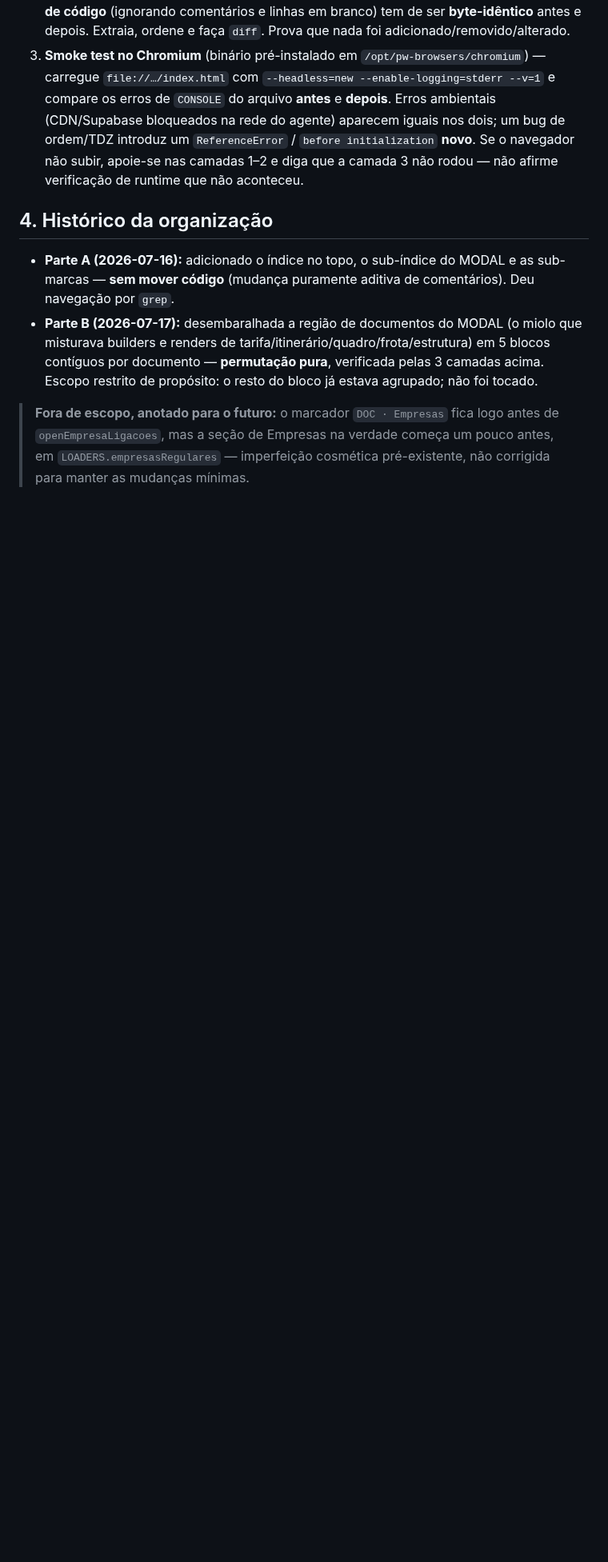
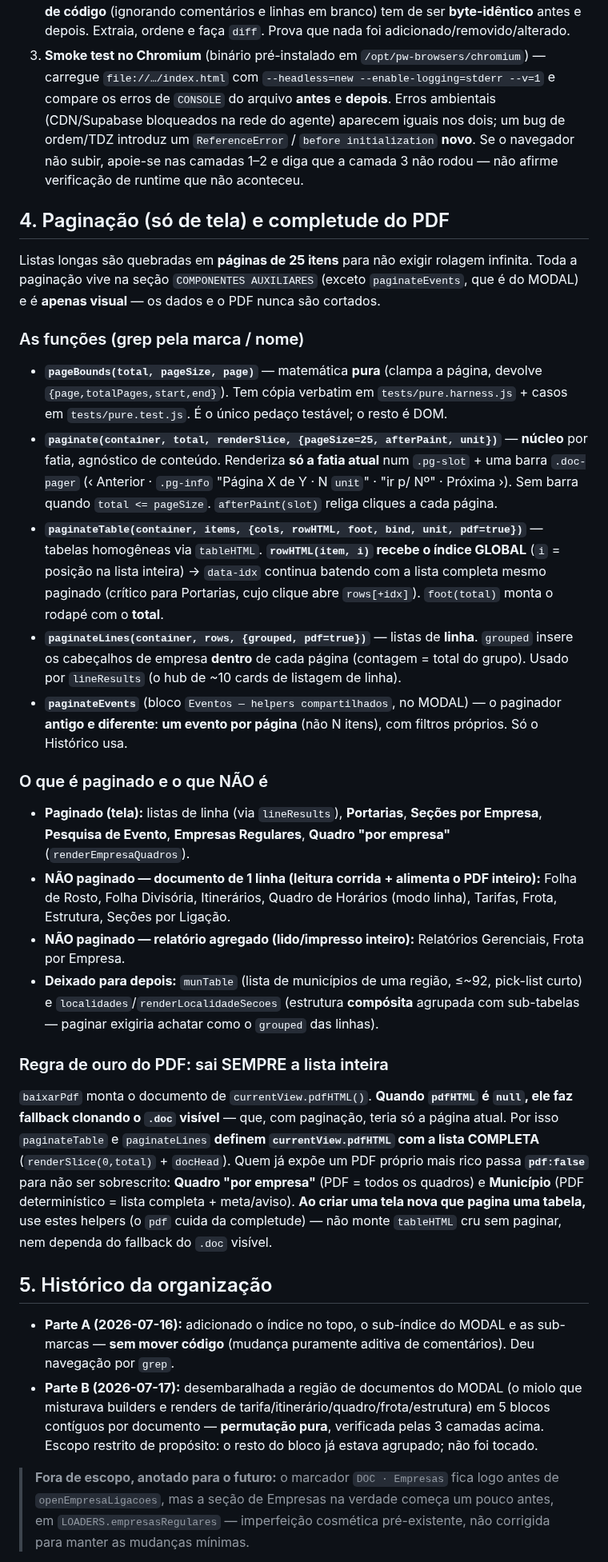
Before and after one commit to LucasMolinari9/LucasCTEC, a Markdown page: docs/estrutura-frontend.md, the part around one of its changes. Shown at 80% size. Drawn GitHub-style; blank space fills up the shorter version.

Commit message:
Documenta a paginação de tela e a regra de completude do PDF
- docs/estrutura-frontend.md: nova seção §4 "Paginação (só de tela) e
  completude do PDF" (pageBounds/paginate/paginateTable/paginateLines vs
  paginateEvents; o que é/não é paginado; regra de ouro do PDF com pdf:false;
  índice global do clique nas Portarias). Histórico renumerado p/ §5 com a
  Parte C (2026-07-18) descrevendo as três rodadas.
- CLAUDE.md: mapa de código (COMPONENTES AUXILIARES lista os paginadores) e
  duas armadilhas — corte de 300 removido em lineResults; paginação é só de
  tela e o PDF sai inteiro (fallback do baixarPdf + pdf:false).

Co-Authored-By: Claude Opus 4.8 <noreply@anthropic.com>
Claude-Session: https://claude.ai/code/session_011tdsFYtwjoBEAxMTZRbZiV

```diff
--- a/docs/estrutura-frontend.md
+++ b/docs/estrutura-frontend.md
@@ -95,7 +95,56 @@ ordem/TDZ em runtime. Ao mover código, use as 3 camadas:
    `before initialization` **novo**. Se o navegador não subir, apoie-se nas camadas 1–2 e diga que a
    camada 3 não rodou — não afirme verificação de runtime que não aconteceu.
 
-## 4. Histórico da organização
+## 4. Paginação (só de tela) e completude do PDF
+
+Listas longas são quebradas em **páginas de 25 itens** para não exigir rolagem infinita. Toda a
+paginação vive na seção `COMPONENTES AUXILIARES` (exceto `paginateEvents`, que é do MODAL) e é
+**apenas visual** — os dados e o PDF nunca são cortados.
+
+### As funções (grep pela marca / nome)
+
+- **`pageBounds(total, pageSize, page)`** — matemática **pura** (clampa a página, devolve
+  `{page,totalPages,start,end}`). Tem cópia verbatim em `tests/pure.harness.js` + casos em
+  `tests/pure.test.js`. É o único pedaço testável; o resto é DOM.
+- **`paginate(container, total, renderSlice, {pageSize=25, afterPaint, unit})`** — **núcleo** por
+  fatia, agnóstico de conteúdo. Renderiza **só a fatia atual** num `.pg-slot` + uma barra
+  `.doc-pager` (‹ Anterior · `.pg-info` "Página X de Y · N `unit`" · "ir p/ Nº" · Próxima ›).
+  Sem barra quando `total <= pageSize`. `afterPaint(slot)` religa cliques a cada página.
+- **`paginateTable(container, items, {cols, rowHTML, foot, bind, unit, pdf=true})`** — tabelas
+  homogêneas via `tableHTML`. **`rowHTML(item, i)` recebe o índice GLOBAL** (`i` = posição na
+  lista inteira) → `data-idx` continua batendo com a lista completa mesmo paginado (crítico para
+  Portarias, cujo clique abre `rows[+idx]`). `foot(total)` monta o rodapé com o **total**.
+- **`paginateLines(container, rows, {grouped, pdf=true})`** — listas de **linha**. `grouped`
+  insere os cabeçalhos de empresa **dentro** de cada página (contagem = total do grupo). Usado por
+  `lineResults` (o hub de ~10 cards de listagem de linha).
+- **`paginateEvents`** (bloco `Eventos — helpers compartilhados`, no MODAL) — o paginador **antigo
+  e diferente**: **um evento por página** (não N itens), com filtros próprios. Só o Histórico usa.
+
+### O que é paginado e o que NÃO é
+
+- **Paginado (tela):** listas de linha (via `lineResults`), **Portarias**, **Seções por Empresa**,
+  **Pesquisa de Evento**, **Empresas Regulares**, **Quadro "por empresa"** (`renderEmpresaQuadros`).
+- **NÃO paginado — documento de 1 linha (leitura corrida + alimenta o PDF inteiro):** Folha de
+  Rosto, Folha Divisória, Itinerários, Quadro de Horários (modo linha), Tarifas, Frota, Estrutura,
+  Seções por Ligação.
+- **NÃO paginado — relatório agregado (lido/impresso inteiro):** Relatórios Gerenciais, Frota por
+  Empresa.
+- **Deixado para depois:** `munTable` (lista de municípios de uma região, ≤~92, pick-list curto) e
+  `localidades`/`renderLocalidadeSecoes` (estrutura **compósita** agrupada com sub-tabelas — paginar
+  exigiria achatar como o `grouped` das linhas).
+
+### Regra de ouro do PDF: sai SEMPRE a lista inteira
+
+`baixarPdf` monta o documento de `currentView.pdfHTML()`. **Quando `pdfHTML` é `null`, ele faz
+fallback clonando o `.doc` visível** — que, com paginação, teria só a página atual. Por isso
+`paginateTable` e `paginateLines` **definem `currentView.pdfHTML` com a lista COMPLETA**
+(`renderSlice(0,total)` + `docHead`). Quem já expõe um PDF próprio mais rico passa **`pdf:false`**
+para não ser sobrescrito: **Quadro "por empresa"** (PDF = todos os quadros) e **Município** (PDF
+determinístico = lista completa + meta/aviso). **Ao criar uma tela nova que pagina uma tabela,**
+use estes helpers (o `pdf` cuida da completude) — não monte `tableHTML` cru sem paginar, nem
+dependa do fallback do `.doc` visível.
+
+## 5. Histórico da organização
 
 - **Parte A (2026-07-16):** adicionado o índice no topo, o sub-índice do MODAL e as sub-marcas —
   **sem mover código** (mudança puramente aditiva de comentários). Deu navegação por `grep`.
```
Also changed, not shown: other parts of docs/estrutura-frontend.md (+10 -0 lines), CLAUDE.md (+13 -4 lines).
